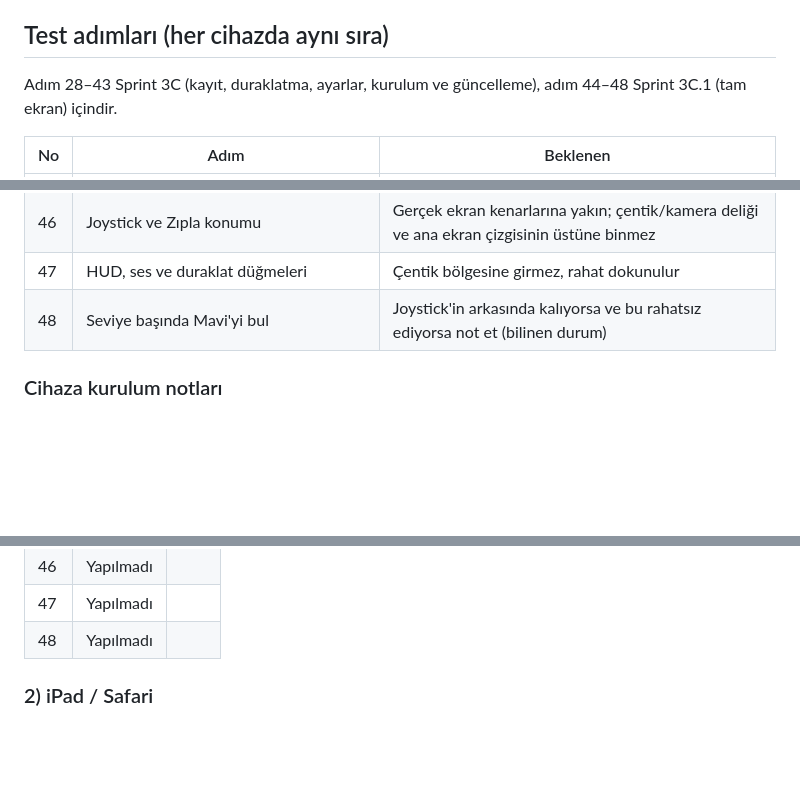
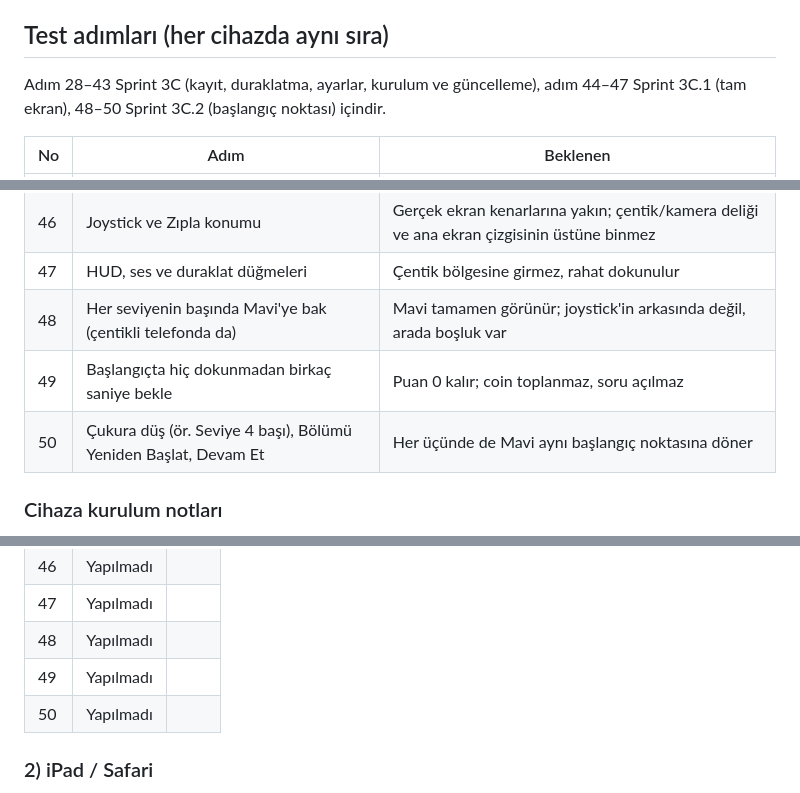
Before and after one commit to webappuygulamalar/mavi-matematik-macerasi, a Markdown page: REAL_DEVICE_TEST_CHECKLIST.md, 3 parts joined by grey strips. GitHub-like rendering; blank space fills up the shorter version.

```diff
--- a/REAL_DEVICE_TEST_CHECKLIST.md
+++ b/REAL_DEVICE_TEST_CHECKLIST.md
@@ -20,7 +20,7 @@ Bu liste **yalnızca gerçek cihazla** doldurulur. Bilgisayardaki emülasyon (Pl
 
 ## Test adımları (her cihazda aynı sıra)
 
-Adım 28–43 Sprint 3C (kayıt, duraklatma, ayarlar, kurulum ve güncelleme), adım 44–48 Sprint 3C.1 (tam ekran) içindir.
+Adım 28–43 Sprint 3C (kayıt, duraklatma, ayarlar, kurulum ve güncelleme), adım 44–47 Sprint 3C.1 (tam ekran), 48–50 Sprint 3C.2 (başlangıç noktası) içindir.
 
 | No | Adım | Beklenen |
 |----|------|----------|
@@ -71,7 +71,9 @@ Adım 28–43 Sprint 3C (kayıt, duraklatma, ayarlar, kurulum ve güncelleme), a
 | 45 | Karakterlere ve coinlere bak | Yatay yönde esnemiş/şişmanlamış görünmez |
 | 46 | Joystick ve Zıpla konumu | Gerçek ekran kenarlarına yakın; çentik/kamera deliği ve ana ekran çizgisinin üstüne binmez |
 | 47 | HUD, ses ve duraklat düğmeleri | Çentik bölgesine girmez, rahat dokunulur |
-| 48 | Seviye başında Mavi'yi bul | Joystick'in arkasında kalıyorsa ve bu rahatsız ediyorsa not et (bilinen durum) |
+| 48 | Her seviyenin başında Mavi'ye bak (çentikli telefonda da) | Mavi tamamen görünür; joystick'in arkasında değil, arada boşluk var |
+| 49 | Başlangıçta hiç dokunmadan birkaç saniye bekle | Puan 0 kalır; coin toplanmaz, soru açılmaz |
+| 50 | Çukura düş (ör. Seviye 4 başı), Bölümü Yeniden Başlat, Devam Et | Her üçünde de Mavi aynı başlangıç noktasına döner |
 
 ### Cihaza kurulum notları
 
@@ -143,6 +145,8 @@ Her cihaz grubu için ayrı doldur. Aynı gruptan birden fazla cihaz denenirse f
 | 46 | Yapılmadı | |
 | 47 | Yapılmadı | |
 | 48 | Yapılmadı | |
+| 49 | Yapılmadı | |
+| 50 | Yapılmadı | |
 
 ### 2) iPad / Safari
 
```
Also changed, not shown: other parts of REAL_DEVICE_TEST_CHECKLIST.md (+6 -0 lines), CHANGELOG.md (+13 -0 lines), KNOWN_ISSUES.md (+1 -1 lines).
